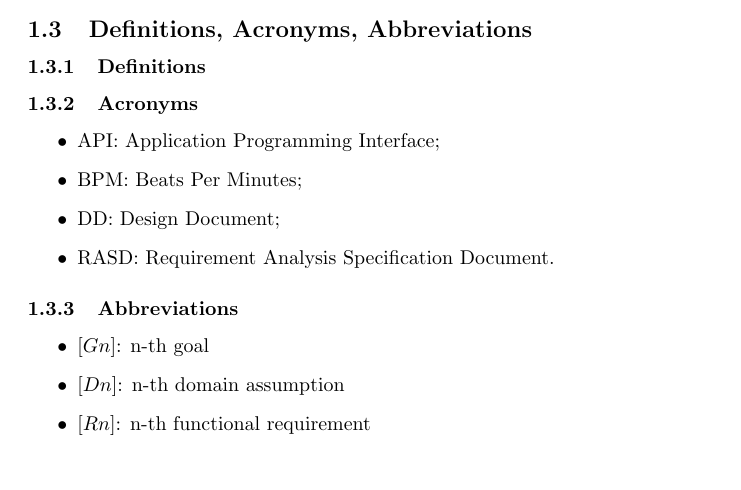
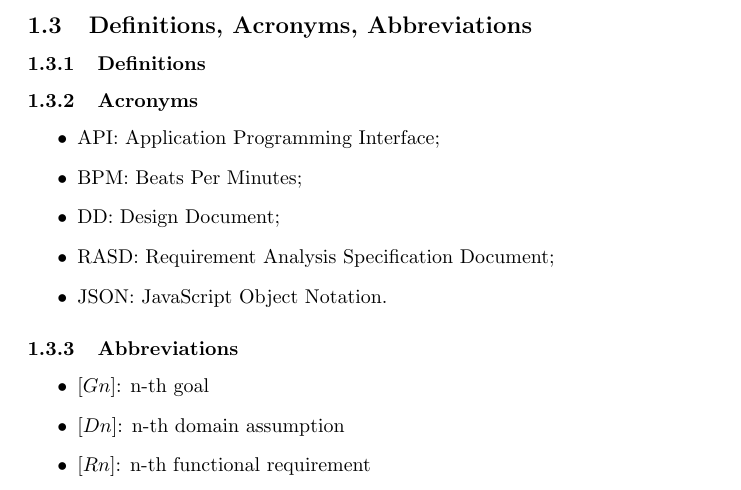
Before and after one commit to stefanomartina/MartinaNicheliniPeressini, a LaTeX document (DD/Introduction.tex): part of page 1 of 2, cut so that both start at the same text. Compiled offline with pdfLaTeX.

Commit message:
added Acronyms

```diff
--- a/DD/Introduction.tex
+++ b/DD/Introduction.tex
@@ -22,7 +22,8 @@ Both AutomatedSOS and Track4Run exploit the features offered by Data4Help.
 	\item API: Application Programming Interface;
 	\item BPM: Beats Per Minutes;
 	\item DD: Design Document;
-	\item RASD: Requirement Analysis Specification Document.
+	\item RASD: Requirement Analysis Specification Document;
+	\item JSON: JavaScript Object Notation.
 \end{itemize}
 
 \subsubsection{Abbreviations}
```
